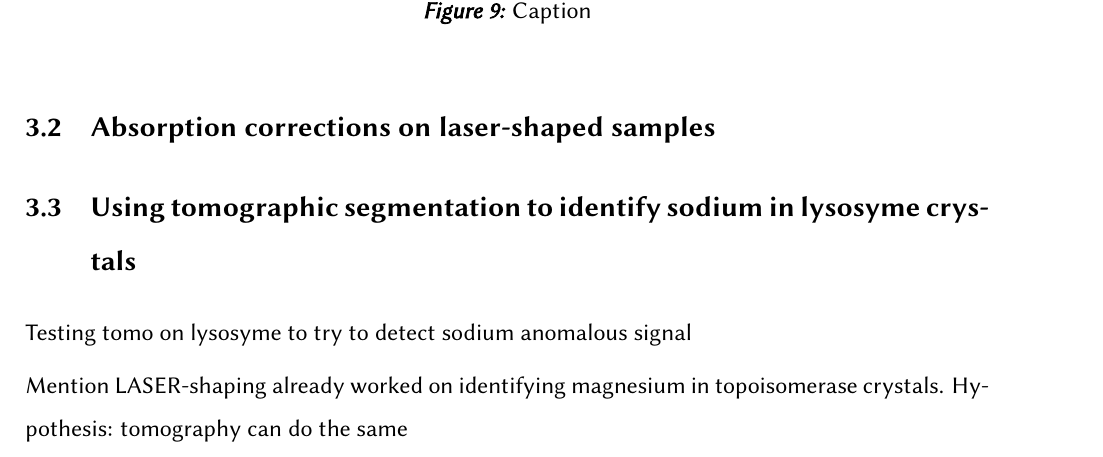
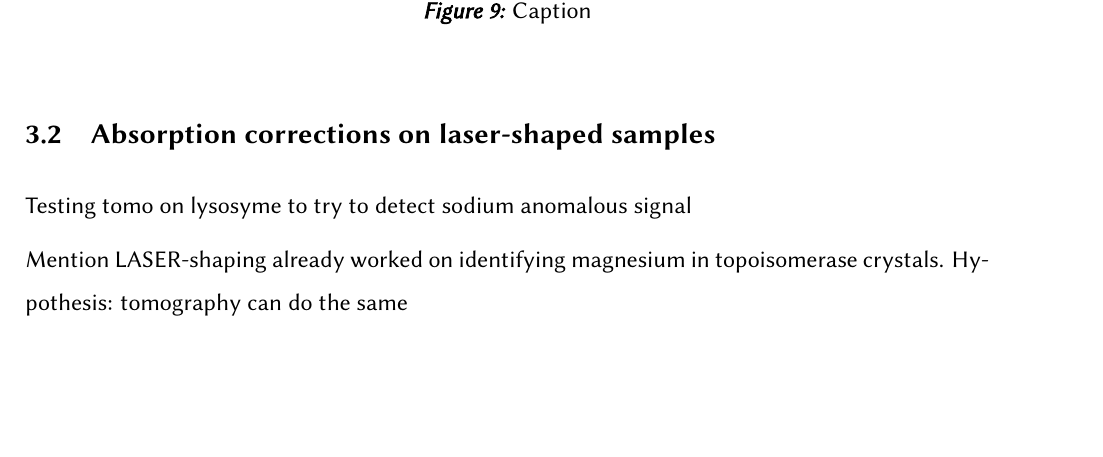
Before and after one commit to TihiMihi/DLS_Tihana_scripts, a LaTeX thesis (thesis.tex, which reads content/results.tex): part of page 23 of 31, cut so that both start at the same text, the shorter picture padded with empty space. Compiled offline with LuaLaTeX.

Commit message:
Updates from Overleaf

```diff
--- a/content/results.tex
+++ b/content/results.tex
@@ -55,7 +55,6 @@ The results of
     \label{fig:insulin}
 \end{figure}
 
-\subsection{Using tomographic segmentation to identify sodium in lysosyme crystals}
 
 Testing tomo on lysosyme to try to detect sodium anomalous signal
 
```
Also changed, not shown: plots/exp1/tlys_9_P6122/3p0_I_over_sigma.png.png (deleted).
